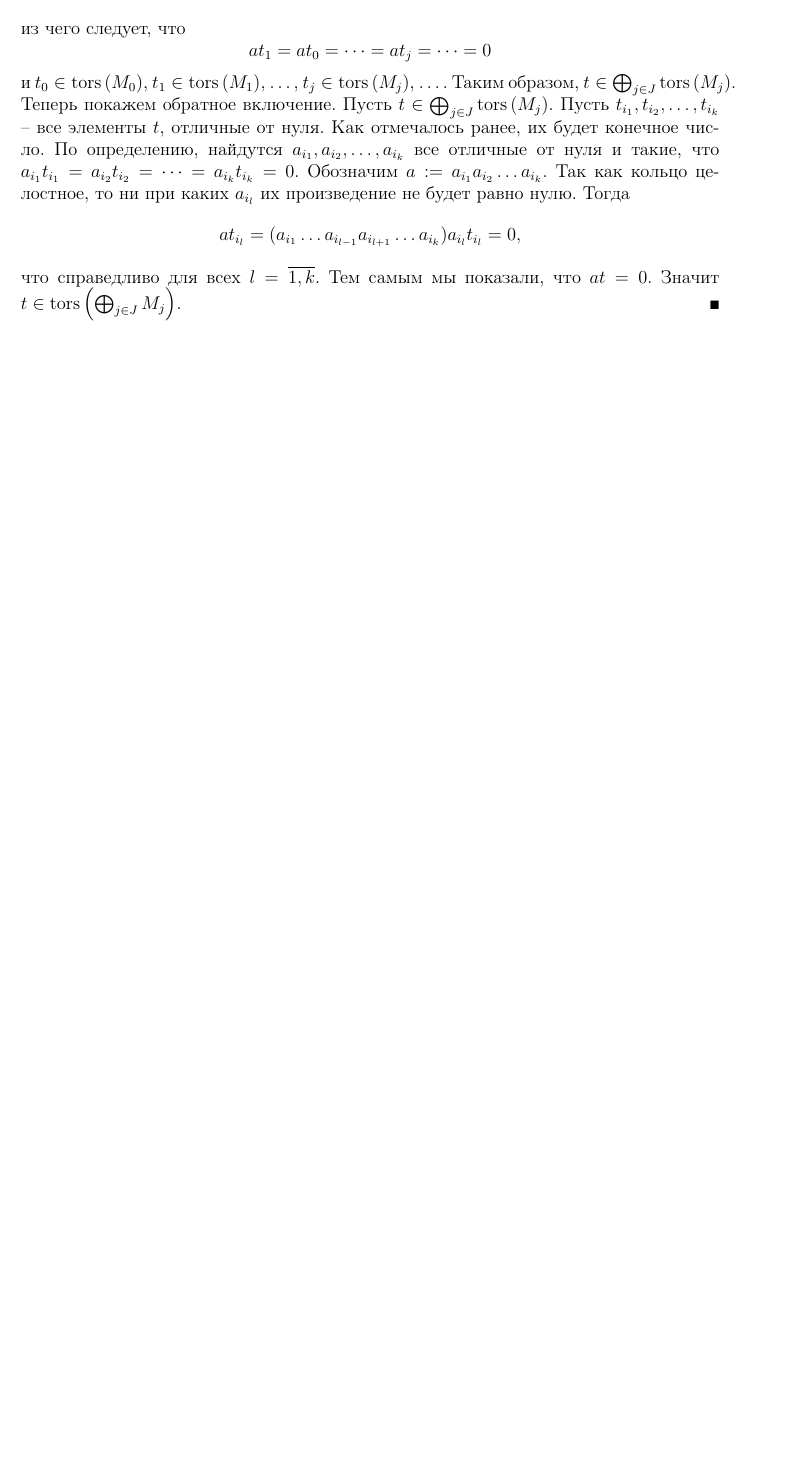
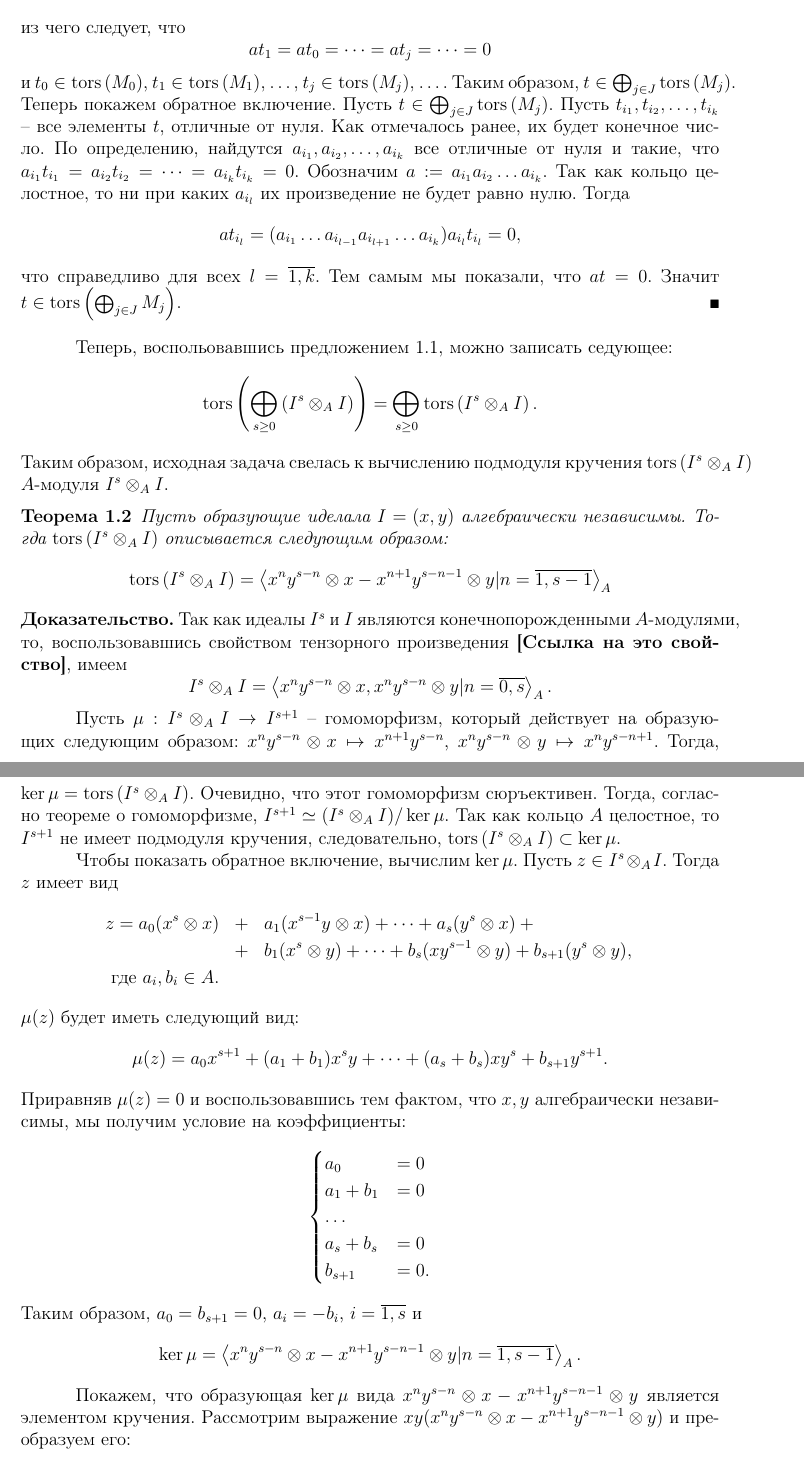
Before and after one commit to medegor44/diplom, a LaTeX document (main.tex, which reads torsions.tex): part of page 2 of 2 before the commit and two parts of pages 2 and 3 of 3 after it, the two joined at a grey line, cut so that both start at the same text, the shorter picture padded with empty space. Compiled offline with pdfLaTeX.

Commit message:
Доказательство первой теоремы.

```diff
--- a/torsions.tex
+++ b/torsions.tex
@@ -104,3 +104,67 @@
         что справедливо для всех $l = \bar{1,k}$. Тем самым мы показали, что $at = 0$. Значит
         $t \in \tors{\bigoplus_{j \in J} M_j}$.
     \end{Proof}
+
+    Теперь, воспольовавшись предложением \ref{torsIdentity}, можно записать седующее:
+    \begin{equation*}
+        \tors{\bigoplus_{s \geq 0} \left( I^s \ox_A I \right)} =
+        \bigoplus_{s \geq 0}\tors{ I^s \ox_A I }.
+    \end{equation*}
+    Таким образом, исходная задача свелась к вычислению подмодуля кручения $\tors{ I^s \ox_A I }$
+    $A$-модуля $I^s \ox_A I$.
+    \begin{Theorem}
+        Пусть образующие иделала $I = (x, y)$ алгебраически независимы.
+        Тогда $\tors{I^s \ox_A I}$ описывается следующим образом:
+        \begin{equation*}
+            \tors{I^s \ox_A I} = \left< x^ny^{s - n} \ox x - x^{n + 1}y^{s - n - 1} \ox y |
+             n = \bar{1, s-1}\right>_A
+        \end{equation*}
+    \end{Theorem}
+    \begin{Proof}
+        Так как идеалы $I^s$ и $I$ являются конечнопорожденными $A$-модулями, то, воспользовавшись свойством
+        тензорного произведения \textbf{[Ссылка на это свойство]}, имеем
+        \begin{equation*}
+            I^s \ox_A I = \left< x^ny^{s - n} \ox x, x^ny^{s - n} \ox y | n = \bar{0, s} \right>_A.
+        \end{equation*}
+
+        Пусть $\mu : I^s \ox_A I \rightarrow I^{s + 1}$ -- гомоморфизм, который действует на образующих
+        следующим образом: $x^ny^{s - n} \ox x \mapsto x^{n + 1}y^{s - n}$,
+        $x^ny^{s - n} \ox y \mapsto x^ny^{s - n + 1}$.
+        Тогда, $\ker \mu = \tors{I^s \ox_A I}$. Очевидно, что этот гомоморфизм сюръективен. Тогда,
+        согласно теореме о гомоморфизме, $I^{s + 1} \simeq (I^s \ox_A I) / \ker \mu$. Так как кольцо
+        $A$ целостное, то $I^{s + 1}$ не имеет подмодуля кручения, следовательно,
+        $\tors{I^s \ox_A I} \subset \ker \mu$.
+
+        Чтобы показать обратное включение, вычислим $\ker \mu$. Пусть $z \in I^s \ox_A I$. Тогда $z$
+        имеет вид
+        \begin{eqnarray*}
+            z = a_0(x^s \ox x) &+& a_1(x^{s - 1}y \ox x) + \dots + a_s(y^s \ox x) + \\
+                               &+& b_1(x^{s} \ox y) + \dots + b_s(xy^{s - 1} \ox y) +
+                               b_{s + 1}(y^s \ox y),\\
+                               \text{где $a_i, b_i \in A$.}
+        \end{eqnarray*}
+        $\mu(z)$ будет иметь следующий вид:
+        \begin{equation*}
+            \mu(z) = a_0x^{s + 1} + (a_1 + b_1)x^sy + \dots + (a_s + b_s)xy^{s} + b_{s + 1}y^{s + 1}.
+        \end{equation*}
+        Приравняв $\mu(z) = 0$ и воспользовавшись тем фактом, что $x, y$ алгебраически независимы,
+        мы получим условие на коэффициенты:
+        \begin{equation*}
+            \begin{cases}
+                a_0 &= 0\\
+                a_1 + b_1 &= 0\\
+                \dots \\
+                a_s + b_s &= 0\\
+                b_{s + 1} &= 0.
+            \end{cases}
+        \end{equation*}
+        Таким образом, $a_0 = b_{s + 1} = 0$, $a_i = -b_i$, $i = \bar{1, s}$ и
+        \begin{equation*}
+            \ker \mu = \left< x^ny^{s - n} \ox x - x^{n + 1}y^{s - n - 1} \ox y |
+            n = \bar{1, s-1}\right>_A.
+        \end{equation*}
+
+        Покажем, что образующая $\ker \mu$ вида $x^ny^{s - n} \ox x - x^{n + 1}y^{s - n - 1} \ox y$
+        является элементом кручения. Рассмотрим выражение
+        $xy(x^ny^{s - n} \ox x - x^{n + 1}y^{s - n - 1} \ox y)$ и преобразуем его:
+        \begin{multline*}
```
Also changed, not shown: main.pdf, torsions.tex (15 more changed lines), 1 other file.
